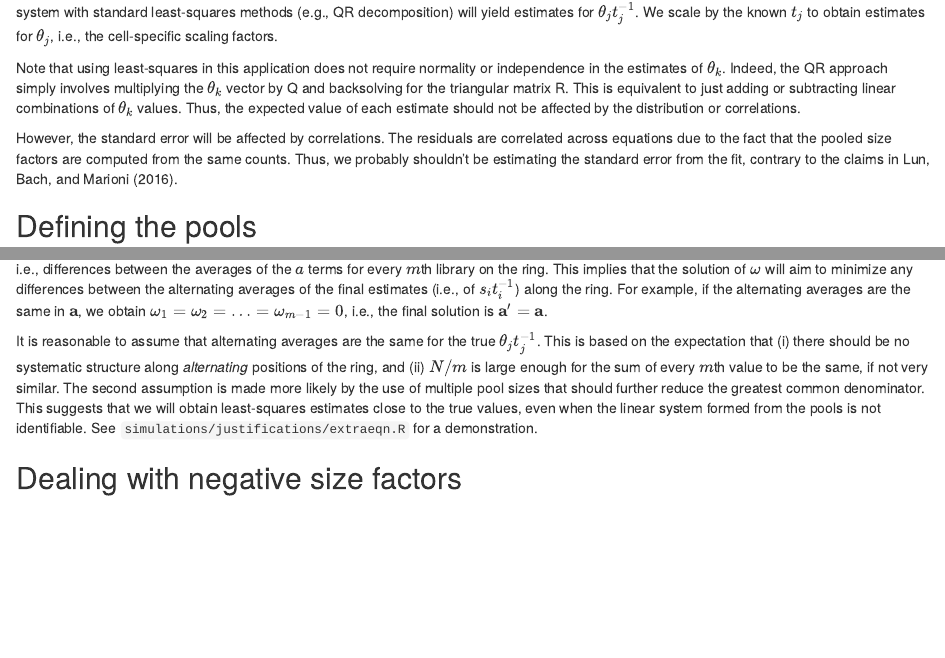
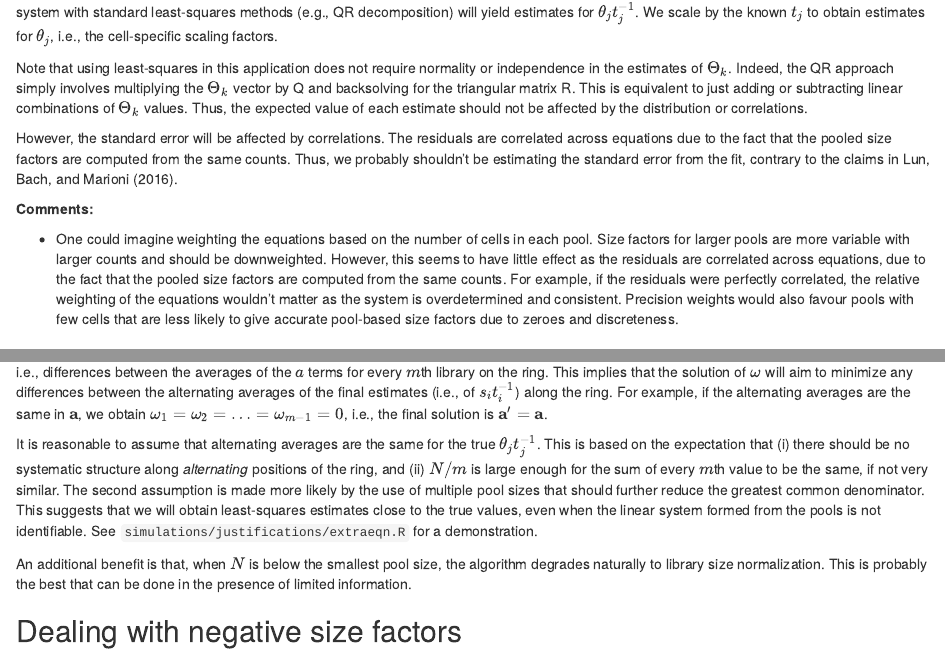
Before and after one commit to MarioniLab/FurtherNorm2018, an R Markdown document (theory/deconvolution.Rmd): the page in a window 1100 px wide, from 3440 px down, and a second part further down, joined at a grey line. Rendered offline with R 4.5, knitr and Pandoc, with nearby package versions; drawn as R Markdown's standard HTML page in place of the format the file asks for; code that draws random numbers runs with fixed seeds of ours.

Commit message:
Notation fix, minor comments to deconvolution theory.

```diff
--- a/theory/deconvolution.Rmd
+++ b/theory/deconvolution.Rmd
@@ -175,14 +175,22 @@ Repeating the estimation of the pool-based size factor $\theta_k$ for different
 Solving this system with standard least-squares methods (e.g., QR decomposition) will yield estimates for $\theta_jt_j^{-1}$.
 We scale by the known $t_j$ to obtain estimates for $\theta_j$, i.e., the cell-specific scaling factors.
 
-Note that using least-squares in this application does not require normality or independence in the estimates of $\theta_k$.
-Indeed, the QR approach simply involves multiplying the $\theta_k$ vector by Q and backsolving for the triangular matrix R.
-This is equivalent to just adding or subtracting linear combinations of $\theta_k$ values.
+Note that using least-squares in this application does not require normality or independence in the estimates of $\Theta_k$.
+Indeed, the QR approach simply involves multiplying the $\Theta_k$ vector by Q and backsolving for the triangular matrix R.
+This is equivalent to just adding or subtracting linear combinations of $\Theta_k$ values.
 Thus, the expected value of each estimate should not be affected by the distribution or correlations.
 
 However, the standard error will be affected by correlations.
 The residuals are correlated across equations due to the fact that the pooled size factors are computed from the same counts.
 Thus, we probably shouldn't be estimating the standard error from the fit, contrary to the claims in @lun2016pooling.
+
+**Comments:**
+
+- One could imagine weighting the equations based on the number of cells in each pool.
+Size factors for larger pools are more variable with larger counts and should be downweighted.
+However, this seems to have little effect as the residuals are correlated across equations, due to the fact that the pooled size factors are computed from the same counts.
+For example, if the residuals were perfectly correlated, the relative weighting of the equations wouldn't matter as the system is overdetermined and consistent.
+Precision weights would also favour pools with few cells that are less likely to give accurate pool-based size factors due to zeroes and discreteness.
 
 ## Defining the pools
 
@@ -286,6 +294,9 @@ The second assumption is made more likely by the use of multiple pool sizes that
 This suggests that we will obtain least-squares estimates close to the true values, even when the linear system formed from the pools is not identifiable.
 See `simulations/justifications/extraeqn.R` for a demonstration.
 
+An additional benefit is that, when $N$ is below the smallest pool size, the algorithm degrades naturally to library size normalization.
+This is probably the best that can be done in the presence of limited information.
+
 ## Dealing with negative size factors
 
 A downside of using the linear system is that its solution can theoretically contain negative values.
```
Also changed, not shown: theory/deconvolution.Rmd (4 more changed lines).
